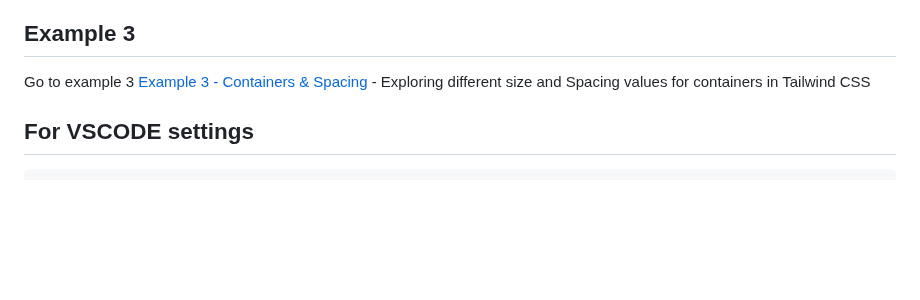
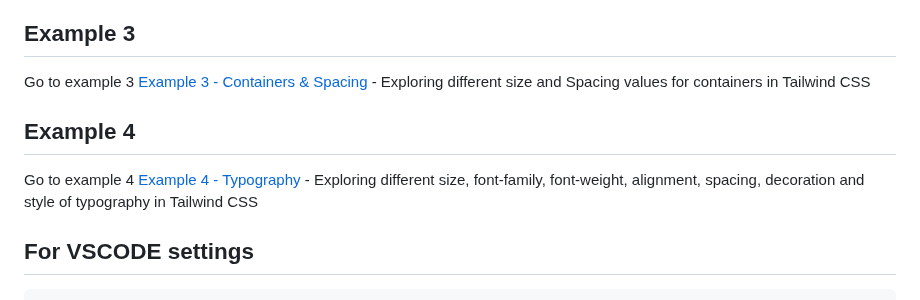
Before and after one commit to PRIYANG012/Tailwind-CSS, a Markdown page: Redme.md, the part around the change. Rendered like a GitHub page; blank space fills up the shorter version.

Commit message:
Example 4

```diff
--- a/Redme.md
+++ b/Redme.md
@@ -89,6 +89,10 @@ Go to example 2 [Example 2 - Colors](02-colors/index.html)
 Go to example 3 [Example 3 - Containers & Spacing](03-container-spacing/index.html)
     - Exploring different size and Spacing values for containers in Tailwind CSS
 
+## Example 4
+Go to example 4 [Example 4 - Typography](04-typography/index.html)
+    - Exploring different size, font-family, font-weight, alignment, spacing, decoration and style of typography in Tailwind CSS
+
 
 ## For VSCODE settings
     - cmd+ shift + p --> Search settings.json
```
